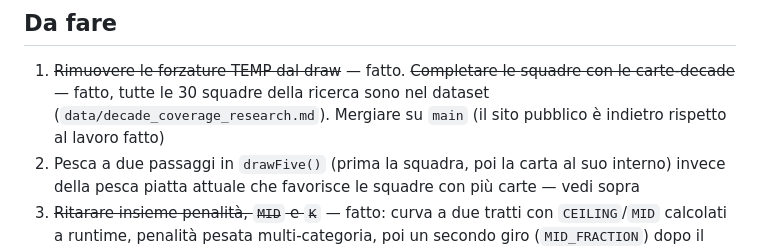
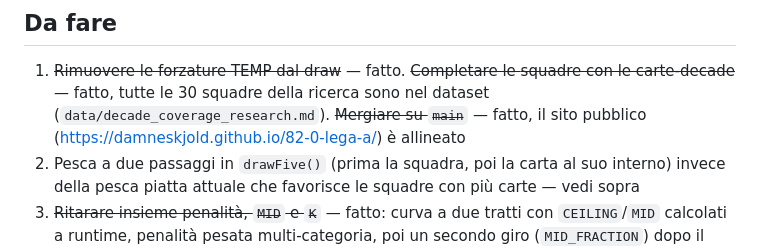
Before and after one commit to damneskjold/82-0-lega-a, a Markdown page: README.md, the part around the change. Drawn GitHub-style.

Commit message:
README: segna chiuso il merge su main nel backlog
Co-Authored-By: Claude Sonnet 5 <noreply@anthropic.com>
Claude-Session: https://claude.ai/code/session_01LKaS3BWsmmZnc8nygb4dcd

```diff
--- a/README.md
+++ b/README.md
@@ -398,8 +398,8 @@ node tests/game_smoke_test.js 60      # numero di partite a scelta
 1. ~~Rimuovere le forzature TEMP dal draw~~ — fatto. ~~Completare le
    squadre con le carte-decade~~ — fatto, tutte le 30 squadre della
    ricerca sono nel dataset (`data/decade_coverage_research.md`).
-   Mergiare su `main` (il sito pubblico è indietro rispetto al lavoro
-   fatto)
+   ~~Mergiare su `main`~~ — fatto, il sito pubblico
+   (https://damneskjold.github.io/82-0-lega-a/) è allineato
 2. Pesca a due passaggi in `drawFive()` (prima la squadra, poi la carta
    al suo interno) invece della pesca piatta attuale che favorisce le
    squadre con più carte — vedi sopra
```
